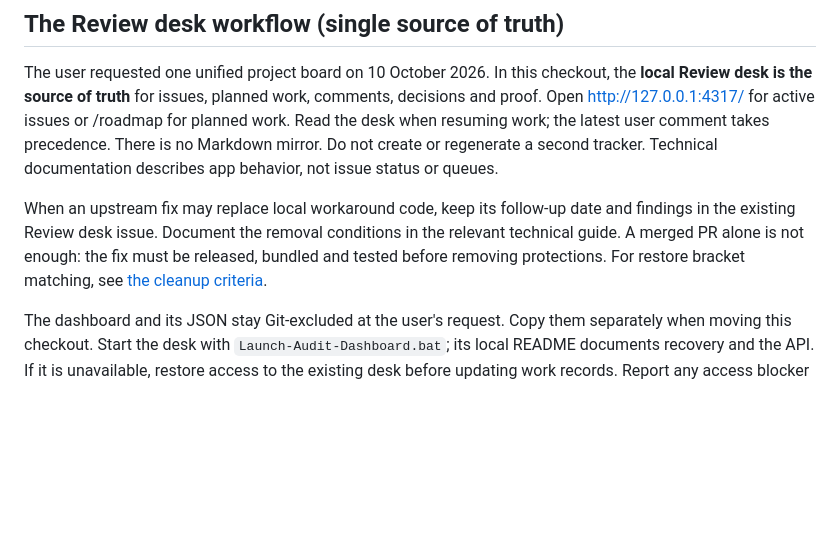
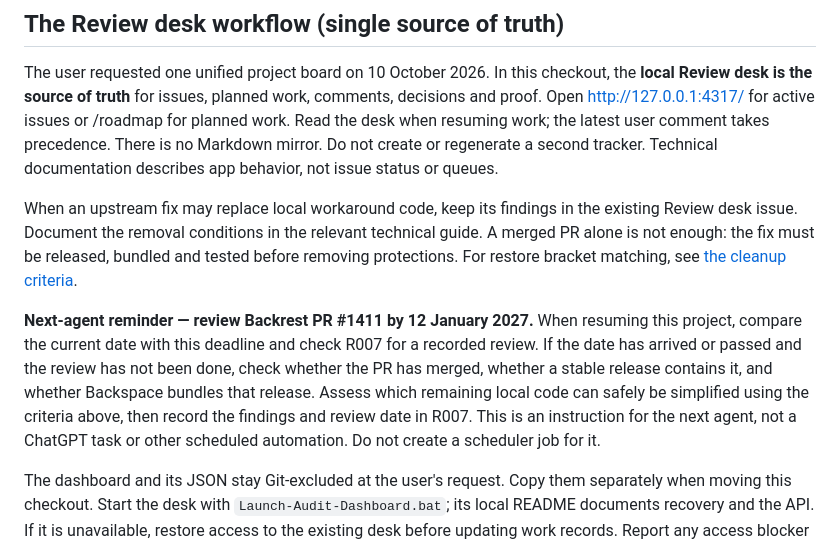
Before and after one commit to backspace-backup/backspace, a Markdown page: AGENTS.md, the part around the change. GitHub-like rendering; blank space fills up the shorter version.

Commit message:
Keep Backrest follow-up as an AGENTS due-date reminder

```diff
--- a/AGENTS.md
+++ b/AGENTS.md
@@ -42,11 +42,21 @@ Read the desk when resuming work; the latest user comment takes precedence.
 There is no Markdown mirror. Do not create or regenerate a second tracker.
 Technical documentation describes app behavior, not issue status or queues.
 
-When an upstream fix may replace local workaround code, keep its follow-up
-date and findings in the existing Review desk issue. Document the removal
+When an upstream fix may replace local workaround code, keep its findings
+in the existing Review desk issue. Document the removal
 conditions in the relevant technical guide. A merged PR alone is not enough:
 the fix must be released, bundled and tested before removing protections.
 For restore bracket matching, see [the cleanup criteria](docs/GOTCHAS.md#reviewing-the-upstream-bracket-fix).
+
+**Next-agent reminder — review Backrest PR #1411 by 12 January 2027.**
+When resuming this project, compare the current date with this deadline and
+check R007 for a recorded review. If the date has arrived or passed and the
+review has not been done, check whether the PR has merged, whether a stable
+release contains it, and whether Backspace bundles that release. Assess which
+remaining local code can safely be simplified using the criteria above,
+then record the findings and review date in R007. This is an instruction for
+the next agent, not a ChatGPT task or other scheduled automation. Do not
+create a scheduler job for it.
 
 The dashboard and its JSON stay Git-excluded at the user's request.
 Copy them separately when moving this checkout. Start the desk with
```
Also changed, not shown: docs/GOTCHAS.md (+2 -2 lines).
